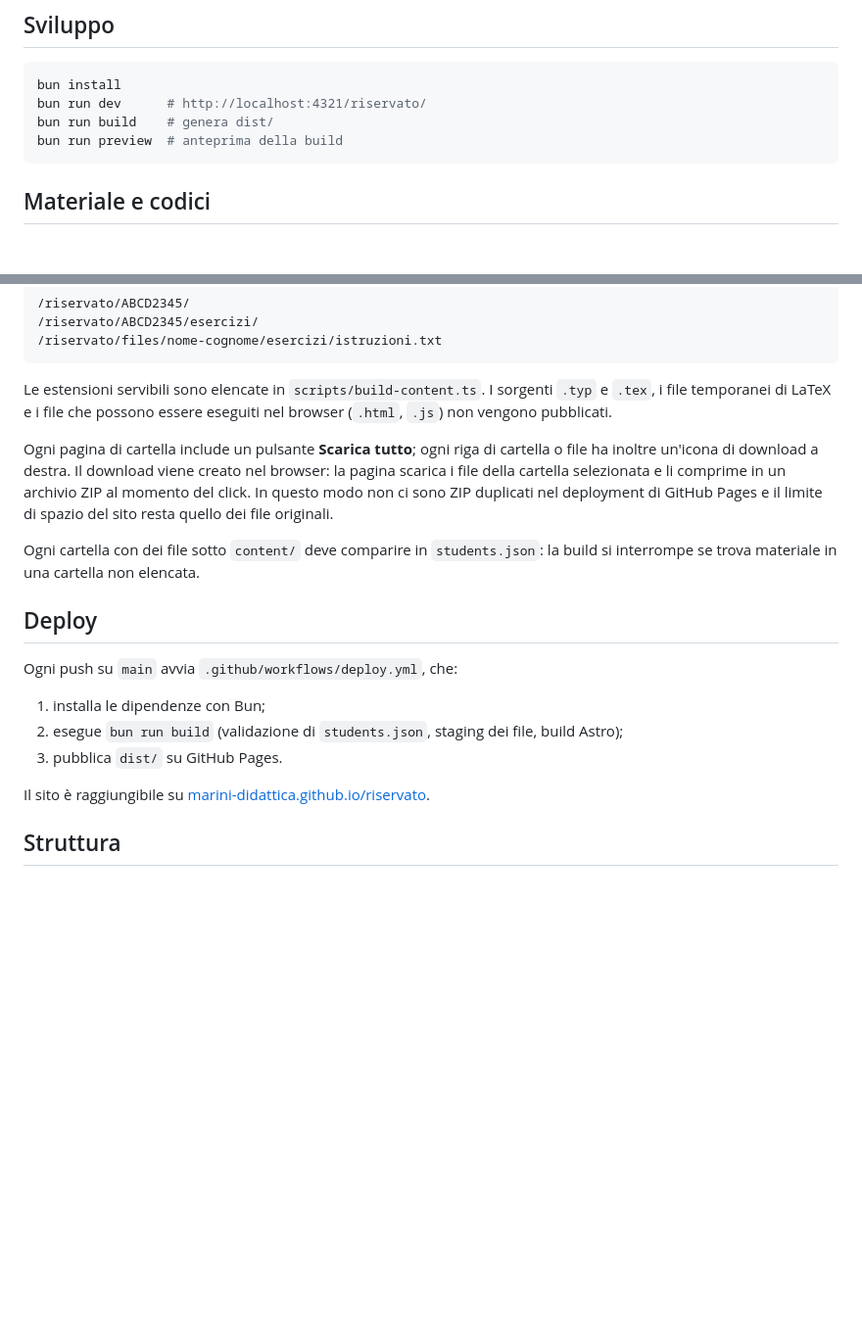
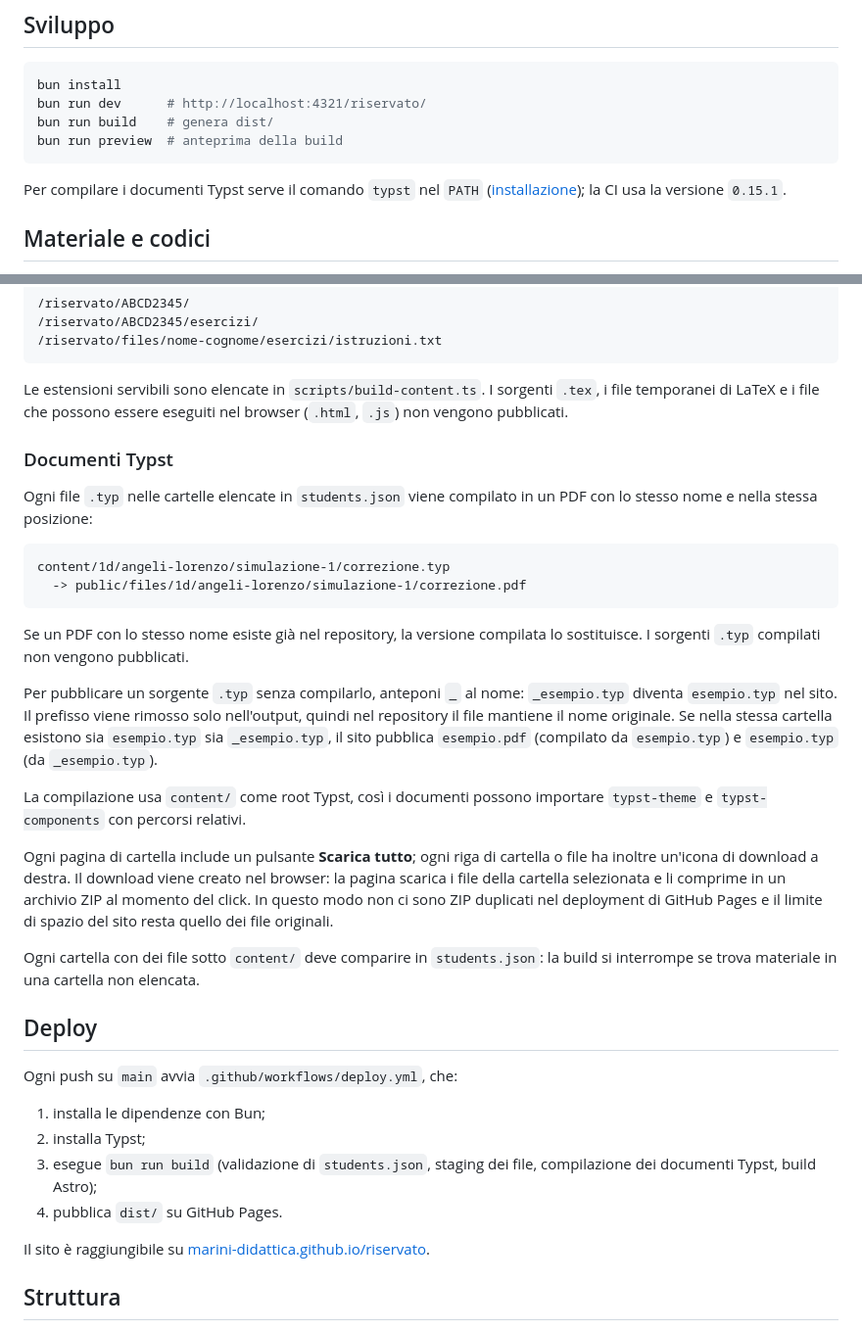
Before and after one commit to marini-didattica/riservato, a Markdown page: README.md, 2 parts joined by grey strips. Shown at 98% size. GitHub-like rendering; blank space fills up the shorter version.

Commit message:
docs: document typst compilation and underscore escape hatch

````diff
--- a/README.md
+++ b/README.md
@@ -22,6 +22,10 @@ bun run dev      # http://localhost:4321/riservato/
 bun run build    # genera dist/
 bun run preview  # anteprima della build
 ```
+
+Per compilare i documenti Typst serve il comando `typst` nel `PATH`
+([installazione](https://github.com/typst/typst#installation)); la CI usa la
+versione `0.15.1`.
 
 ## Materiale e codici
 
@@ -63,8 +67,30 @@ pagina per ogni cartella:
 ```
 
 Le estensioni servibili sono elencate in `scripts/build-content.ts`. I sorgenti
-`.typ` e `.tex`, i file temporanei di LaTeX e i file che possono essere eseguiti
-nel browser (`.html`, `.js`) non vengono pubblicati.
+`.tex`, i file temporanei di LaTeX e i file che possono essere eseguiti nel
+browser (`.html`, `.js`) non vengono pubblicati.
+
+### Documenti Typst
+
+Ogni file `.typ` nelle cartelle elencate in `students.json` viene compilato in un
+PDF con lo stesso nome e nella stessa posizione:
+
+```text
+content/1d/angeli-lorenzo/simulazione-1/correzione.typ
+  -> public/files/1d/angeli-lorenzo/simulazione-1/correzione.pdf
+```
+
+Se un PDF con lo stesso nome esiste già nel repository, la versione compilata lo
+sostituisce. I sorgenti `.typ` compilati non vengono pubblicati.
+
+Per pubblicare un sorgente `.typ` senza compilarlo, anteponi `_` al nome:
+`_esempio.typ` diventa `esempio.typ` nel sito. Il prefisso viene rimosso solo
+nell'output, quindi nel repository il file mantiene il nome originale. Se nella
+stessa cartella esistono sia `esempio.typ` sia `_esempio.typ`, il sito pubblica
+`esempio.pdf` (compilato da `esempio.typ`) e `esempio.typ` (da `_esempio.typ`).
+
+La compilazione usa `content/` come root Typst, così i documenti possono
+importare `typst-theme` e `typst-components` con percorsi relativi.
 
 Ogni pagina di cartella include un pulsante **Scarica tutto**; ogni riga di
 cartella o file ha inoltre un'icona di download a destra. Il download viene
@@ -81,8 +107,10 @@ build si interrompe se trova materiale in una cartella non elencata.
 Ogni push su `main` avvia `.github/workflows/deploy.yml`, che:
 
 1. installa le dipendenze con Bun;
-2. esegue `bun run build` (validazione di `students.json`, staging dei file, build Astro);
-3. pubblica `dist/` su GitHub Pages.
+2. installa Typst;
+3. esegue `bun run build` (validazione di `students.json`, staging dei file,
+   compilazione dei documenti Typst, build Astro);
+4. pubblica `dist/` su GitHub Pages.
 
 Il sito è raggiungibile su
 [marini-didattica.github.io/riservato](https://marini-didattica.github.io/riservato/).
````
